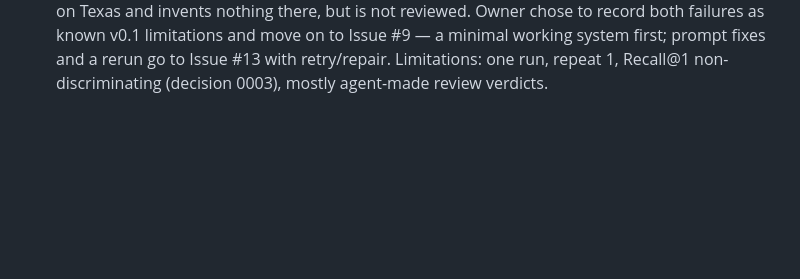
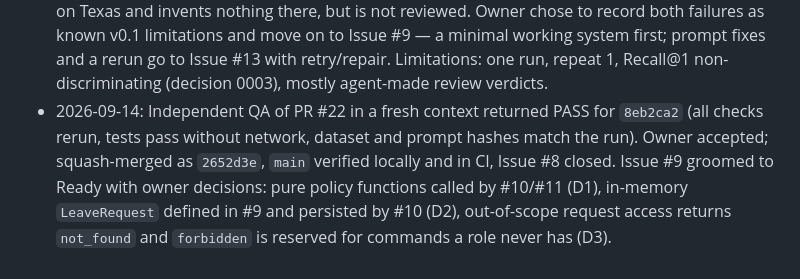
Before and after one commit to spqr-86/enterprise-employee-agent, a Markdown page: HISTORY.md, the part around the change. Rendered like a GitHub page; blank space fills up the shorter version.

Commit message:
docs: record Issue #8 integration and Issue #9 readiness (#23)
Co-Authored-By: Claude Opus 5 <noreply@anthropic.com>
Claude-Session: https://claude.ai/code/session_01BsvZj8nVfutRd2HWHVB9LW

```diff
--- a/HISTORY.md
+++ b/HISTORY.md
@@ -211,3 +211,9 @@
   record both failures as known v0.1 limitations and move on to Issue #9 — a minimal working
   system first; prompt fixes and a rerun go to Issue #13 with retry/repair. Limitations: one run,
   repeat 1, Recall@1 non-discriminating (decision 0003), mostly agent-made review verdicts.
+- 2026-09-14: Independent QA of PR #22 in a fresh context returned PASS for `8eb2ca2` (all checks
+  rerun, tests pass without network, dataset and prompt hashes match the run). Owner accepted;
+  squash-merged as `2652d3e`, `main` verified locally and in CI, Issue #8 closed. Issue #9 groomed
+  to Ready with owner decisions: pure policy functions called by #10/#11 (D1), in-memory
+  `LeaveRequest` defined in #9 and persisted by #10 (D2), out-of-scope request access returns
+  `not_found` and `forbidden` is reserved for commands a role never has (D3).
```
Also changed, not shown: PLAN.md (+11 -8 lines).
